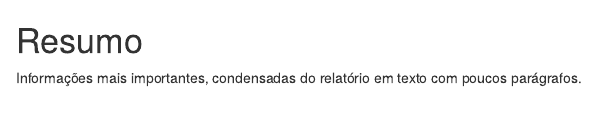
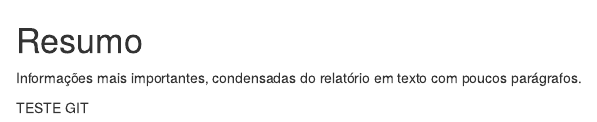
Before and after one commit to cienciadedadosnaep/Relatorio_parcial_exemplo, an R Markdown document (02-resumo.Rmd): the page in a window 1100 px wide, from its top. Rendered offline with R 4.5, knitr and Pandoc, with nearby package versions; drawn as R Markdown's standard HTML page in place of the format the file asks for.

```diff
--- a/02-resumo.Rmd
+++ b/02-resumo.Rmd
@@ -1,3 +1,6 @@
 # Resumo {-}
 
 Informações mais importantes, condensadas do relatório em texto com poucos parágrafos.
+
+
+TESTE GIT
```
